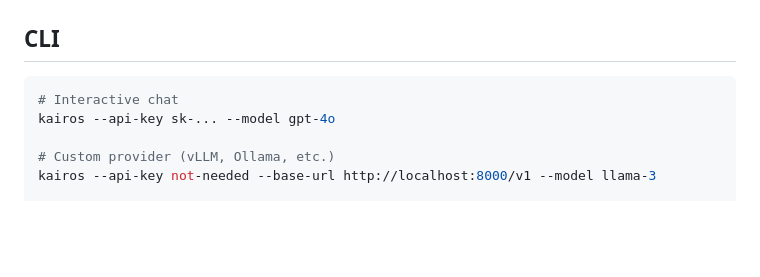
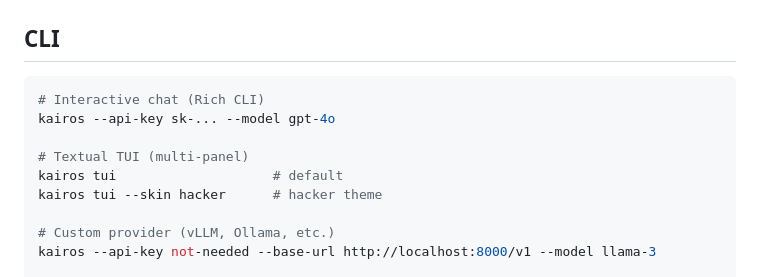
Before and after one commit to buer103/kairos, a Markdown page: docs/api.md, the part around one of its changes. Rendered like a GitHub page; blank space fills up the shorter version.

````diff
--- a/docs/api.md
+++ b/docs/api.md
@@ -489,8 +489,12 @@ env = TrainingEnv(
 ## CLI
 
 ```bash
-# Interactive chat
+# Interactive chat (Rich CLI)
 kairos --api-key sk-... --model gpt-4o
+
+# Textual TUI (multi-panel)
+kairos tui                    # default
+kairos tui --skin hacker      # hacker theme
 
 # Custom provider (vLLM, Ollama, etc.)
 kairos --api-key not-needed --base-url http://localhost:8000/v1 --model llama-3
````
Also changed, not shown: other parts of docs/api.md (+72 -0 lines), README.md (+8 -3 lines).
